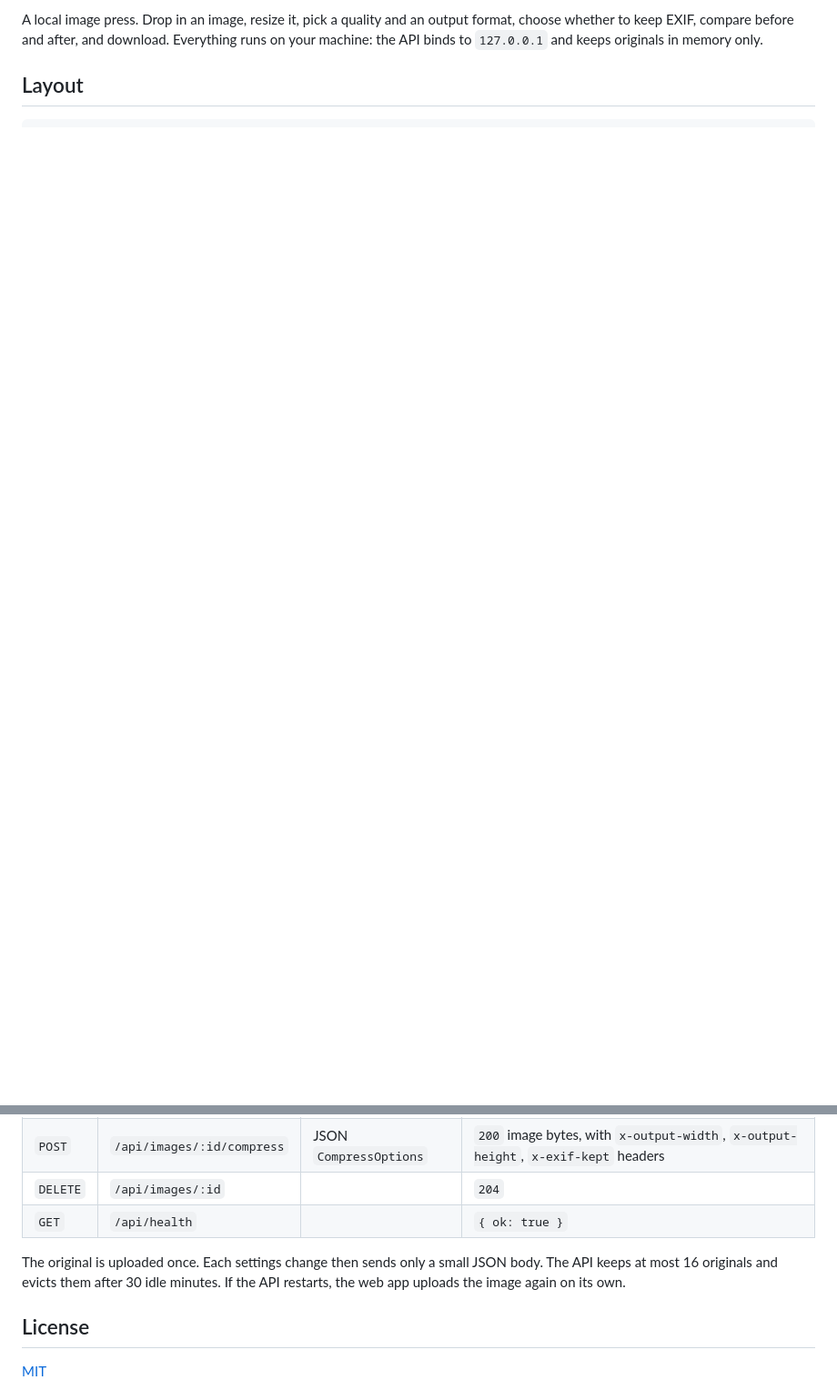
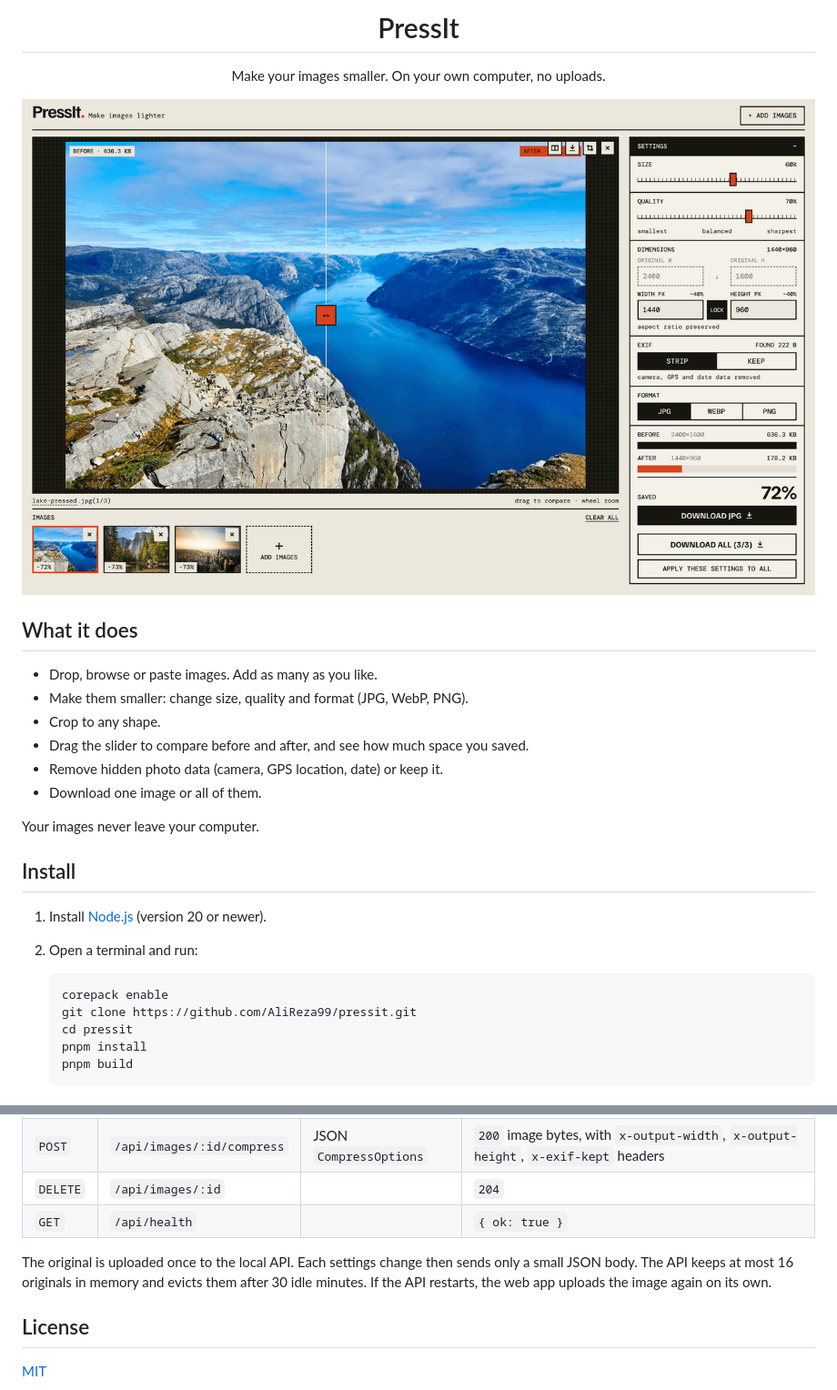
Before and after one commit to AliReza99/pressit, a Markdown page: README.md, 2 parts joined by grey strips. Shown at 91% size. GitHub-like rendering; pictures changed too: docs/main.png (added); folded sections open; blank space fills up the shorter version.

````diff
--- a/README.md
+++ b/README.md
@@ -2,4 +4,33 @@
 
-A local image press. Drop in an image, resize it, pick a quality and an output format, choose whether to keep EXIF, compare before and after, and download. Everything runs on your machine: the API binds to `127.0.0.1` and keeps originals in memory only.
+<h1 align="center">PressIt</h1>
 
-## Layout
+<p align="center">Make your images smaller. On your own computer, no uploads.</p>
+
+<p align="center">
+  <img src="docs/main.png" alt="PressIt comparing an original photo with a compressed version that is 72% smaller">
+</p>
+
+## What it does
+
+- Drop, browse or paste images. Add as many as you like.
+- Make them smaller: change size, quality and format (JPG, WebP, PNG).
+- Crop to any shape.
+- Drag the slider to compare before and after, and see how much space you saved.
+- Remove hidden photo data (camera, GPS location, date) or keep it.
+- Download one image or all of them.
+
+Your images never leave your computer.
+
+## Install
+
+1. Install [Node.js](https://nodejs.org) (version 20 or newer).
+2. Open a terminal and run:
+
+   ```sh
+   corepack enable
+   git clone https://github.com/AliReza99/pressit.git
+   cd pressit
+   pnpm install
+   pnpm build
+   ```
+
@@ -50,7 +100,9 @@ pnpm start      # production: api serves the built web app on http://127.0.0.1:8
 | `DELETE` | `/api/images/:id` | | `204` |
 | `GET` | `/api/health` | | `{ ok: true }` |
 
-The original is uploaded once. Each settings change then sends only a small JSON body. The API keeps at most 16 originals and evicts them after 30 idle minutes. If the API restarts, the web app uploads the image again on its own.
+The original is uploaded once to the local API. Each settings change then sends only a small JSON body. The API keeps at most 16 originals in memory and evicts them after 30 idle minutes. If the API restarts, the web app uploads the image again on its own.
+
+</details>
 
 ## License
 
````
Also changed, not shown: other parts of README.md (+40 -19 lines), docs/crop.png (added), 1 other file.
